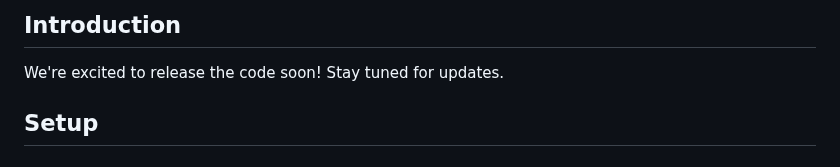
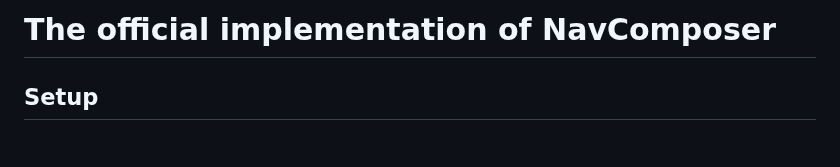
Before and after one commit to RavenKiller/NavComposer, a Markdown page: README.md, the part around the change. Rendered like a GitHub page.

```diff
--- a/README.md
+++ b/README.md
@@ -1,5 +1,4 @@
-## Introduction
-We're excited to release the code soon! Stay tuned for updates.
+# The official implementation of NavComposer
 
 ## Setup
 ### Requirements
```
